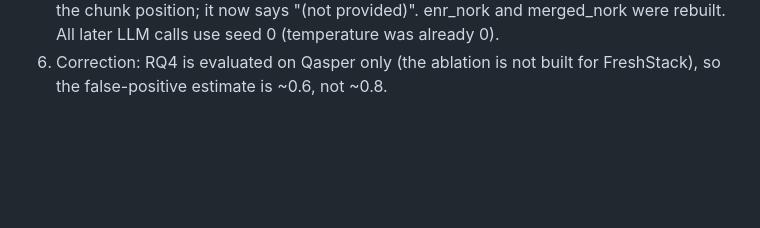
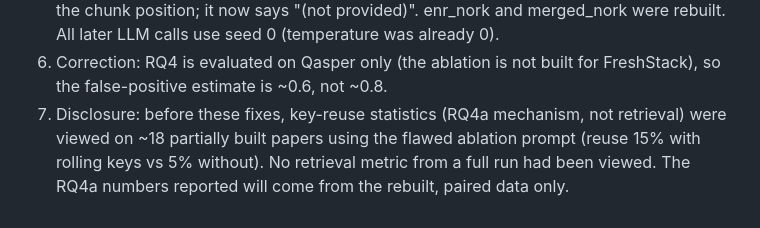
Before and after one commit to bhavik-mangla/MDKeyChunker, a Markdown page: ANALYSIS_PLAN.md, the part around the change. Rendered like a GitHub page; blank space fills up the shorter version.

Commit message:
Plan: disclose partial mechanism stats viewed before fixes

```diff
--- a/ANALYSIS_PLAN.md
+++ b/ANALYSIS_PLAN.md
@@ -59,3 +59,8 @@ computed or viewed. No metric, budget, retriever or comparison was changed.
    already 0).
 6. Correction: RQ4 is evaluated on Qasper only (the ablation is not built for
    FreshStack), so the false-positive estimate is ~0.6, not ~0.8.
+7. Disclosure: before these fixes, key-reuse statistics (RQ4a mechanism, not
+   retrieval) were viewed on ~18 partially built papers using the flawed
+   ablation prompt (reuse 15% with rolling keys vs 5% without). No retrieval
+   metric from a full run had been viewed. The RQ4a numbers reported will come
+   from the rebuilt, paired data only.
```
